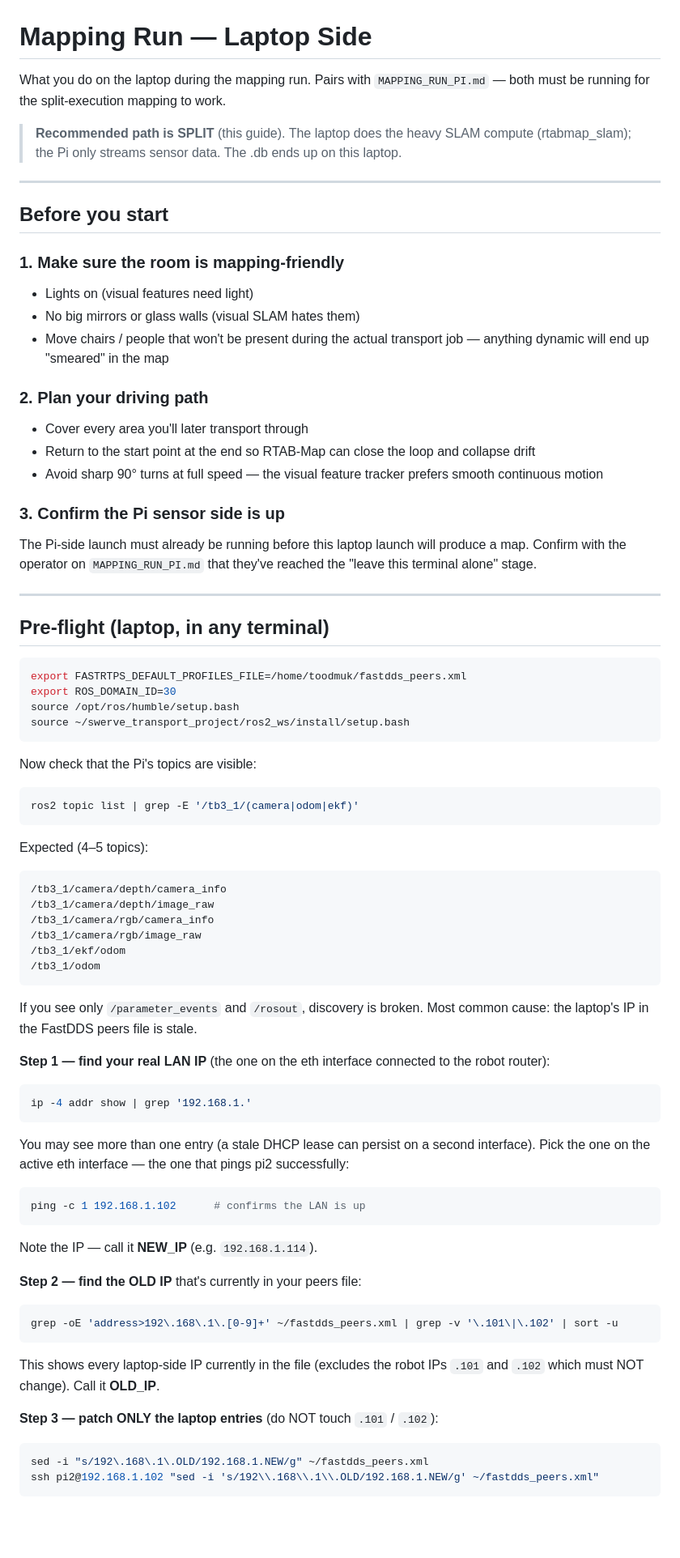
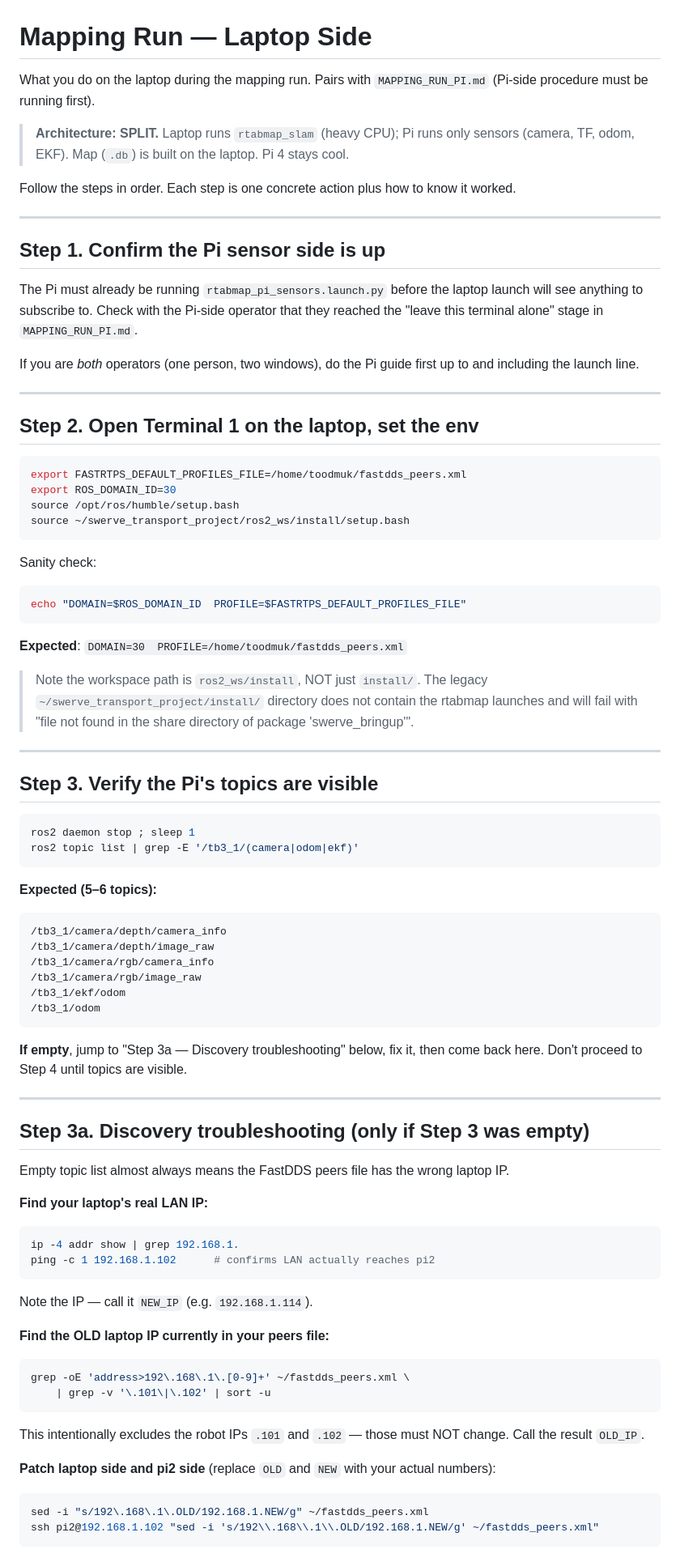
Before and after one commit to Tankikun/swerve_transport_project, a Markdown page: MAPPING_RUN_LAPTOP.md, the part around one of its changes. Shown at 81% size. Drawn GitHub-style; blank space fills up the shorter version.

````diff
--- a/MAPPING_RUN_LAPTOP.md
+++ b/MAPPING_RUN_LAPTOP.md
@@ -1,38 +1,30 @@
 # Mapping Run — Laptop Side
 
 What you do on the laptop during the mapping run. Pairs with
-`MAPPING_RUN_PI.md` — both must be running for the split-execution
-mapping to work.
+`MAPPING_RUN_PI.md` (Pi-side procedure must be running first).
 
-> **Recommended path is SPLIT** (this guide). The laptop does the
-> heavy SLAM compute (rtabmap_slam); the Pi only streams sensor data.
-> The .db ends up on this laptop.
+> **Architecture: SPLIT.** Laptop runs `rtabmap_slam` (heavy CPU);
+> Pi runs only sensors (camera, TF, odom, EKF). Map (`.db`) is built
+> on the laptop. Pi 4 stays cool.
+
+Follow the steps in order. Each step is one concrete action plus
+how to know it worked.
 
 ---
 
-## Before you start
+## Step 1. Confirm the Pi sensor side is up
 
-### 1. Make sure the room is mapping-friendly
-- Lights on (visual features need light)
-- No big mirrors or glass walls (visual SLAM hates them)
-- Move chairs / people that won't be present during the actual
-  transport job — anything dynamic will end up "smeared" in the map
+The Pi must already be running `rtabmap_pi_sensors.launch.py` before
+the laptop launch will see anything to subscribe to. Check with the
+Pi-side operator that they reached the "leave this terminal alone"
+stage in `MAPPING_RUN_PI.md`.
 
-### 2. Plan your driving path
-- Cover every area you'll later transport through
-- Return to the start point at the end so RTAB-Map can close the
-  loop and collapse drift
-- Avoid sharp 90° turns at full speed — the visual feature tracker
-  prefers smooth continuous motion
-
-### 3. Confirm the Pi sensor side is up
-The Pi-side launch must already be running before this laptop launch
-will produce a map. Confirm with the operator on `MAPPING_RUN_PI.md`
-that they've reached the "leave this terminal alone" stage.
+If you are *both* operators (one person, two windows), do the Pi
+guide first up to and including the launch line.
 
 ---
 
-## Pre-flight (laptop, in any terminal)
+## Step 2. Open Terminal 1 on the laptop, set the env
 
 ```bash
 export FASTRTPS_DEFAULT_PROFILES_FILE=/home/toodmuk/fastdds_peers.xml
@@ -41,13 +33,27 @@ source /opt/ros/humble/setup.bash
 source ~/swerve_transport_project/ros2_ws/install/setup.bash
 ```
 
-Now check that the Pi's topics are visible:
+Sanity check:
+```bash
+echo "DOMAIN=$ROS_DOMAIN_ID  PROFILE=$FASTRTPS_DEFAULT_PROFILES_FILE"
+```
+**Expected**: `DOMAIN=30  PROFILE=/home/toodmuk/fastdds_peers.xml`
+
+> Note the workspace path is `ros2_ws/install`, NOT just `install/`.
+> The legacy `~/swerve_transport_project/install/` directory does not
+> contain the rtabmap launches and will fail with "file not found in
+> the share directory of package 'swerve_bringup'".
+
+---
+
+## Step 3. Verify the Pi's topics are visible
 
 ```bash
+ros2 daemon stop ; sleep 1
 ros2 topic list | grep -E '/tb3_1/(camera|odom|ekf)'
 ```
 
-Expected (4–5 topics):
+**Expected (5–6 topics):**
 ```
 /tb3_1/camera/depth/camera_info
 /tb3_1/camera/depth/image_raw
@@ -57,37 +63,34 @@ Expected (4–5 topics):
 /tb3_1/odom
 ```
 
-If you see only `/parameter_events` and `/rosout`, discovery is broken.
-Most common cause: the laptop's IP in the FastDDS peers file is stale.
+**If empty**, jump to "Step 3a — Discovery troubleshooting" below,
+fix it, then come back here. Don't proceed to Step 4 until topics
+are visible.
 
-**Step 1 — find your real LAN IP** (the one on the eth interface
-connected to the robot router):
+---
 
+## Step 3a. Discovery troubleshooting (only if Step 3 was empty)
+
+Empty topic list almost always means the FastDDS peers file has the
+wrong laptop IP.
+
+**Find your laptop's real LAN IP:**
 ```bash
-ip -4 addr show | grep '192.168.1.'
+ip -4 addr show | grep 192.168.1.
+ping -c 1 192.168.1.102      # confirms LAN actually reaches pi2
 ```
+Note the IP — call it `NEW_IP` (e.g. `192.168.1.114`).
 
-You may see more than one entry (a stale DHCP lease can persist on
-a second interface). Pick the one on the active eth interface — the
-one that pings pi2 successfully:
+**Find the OLD laptop IP currently in your peers file:**
 ```bash
-ping -c 1 192.168.1.102      # confirms the LAN is up
+grep -oE 'address>192\.168\.1\.[0-9]+' ~/fastdds_peers.xml \
+    | grep -v '\.101\|\.102' | sort -u
 ```
+This intentionally excludes the robot IPs `.101` and `.102` — those
+must NOT change. Call the result `OLD_IP`.
 
-Note the IP — call it **NEW_IP** (e.g. `192.168.1.114`).
-
-**Step 2 — find the OLD IP** that's currently in your peers file:
-
-```bash
-grep -oE 'address>192\.168\.1\.[0-9]+' ~/fastdds_peers.xml | grep -v '\.101\|\.102' | sort -u
-```
-
-This shows every laptop-side IP currently in the file (excludes the
-robot IPs `.101` and `.102` which must NOT change). Call it **OLD_IP**.
-
-**Step 3 — patch ONLY the laptop entries** (do NOT touch `.101` /
-`.102`):
-
+**Patch laptop side and pi2 side** (replace `OLD` and `NEW` with
+your actual numbers):
 ```bash
 sed -i "s/192\.168\.1\.OLD/192.168.1.NEW/g" ~/fastdds_peers.xml
 ssh pi2@192.168.1.102 "sed -i 's/192\\.168\\.1\\.OLD/192.168.1.NEW/g' ~/fastdds_peers.xml"
````
Also changed, not shown: other parts of MAPPING_RUN_LAPTOP.md (+123 -99 lines).
